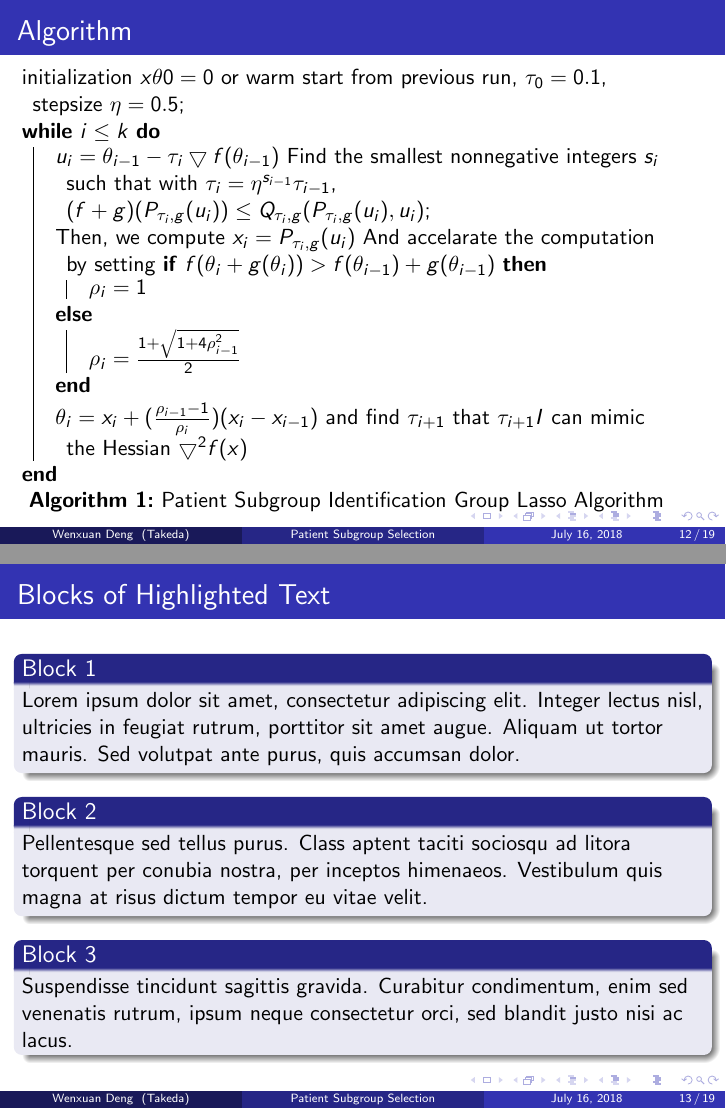
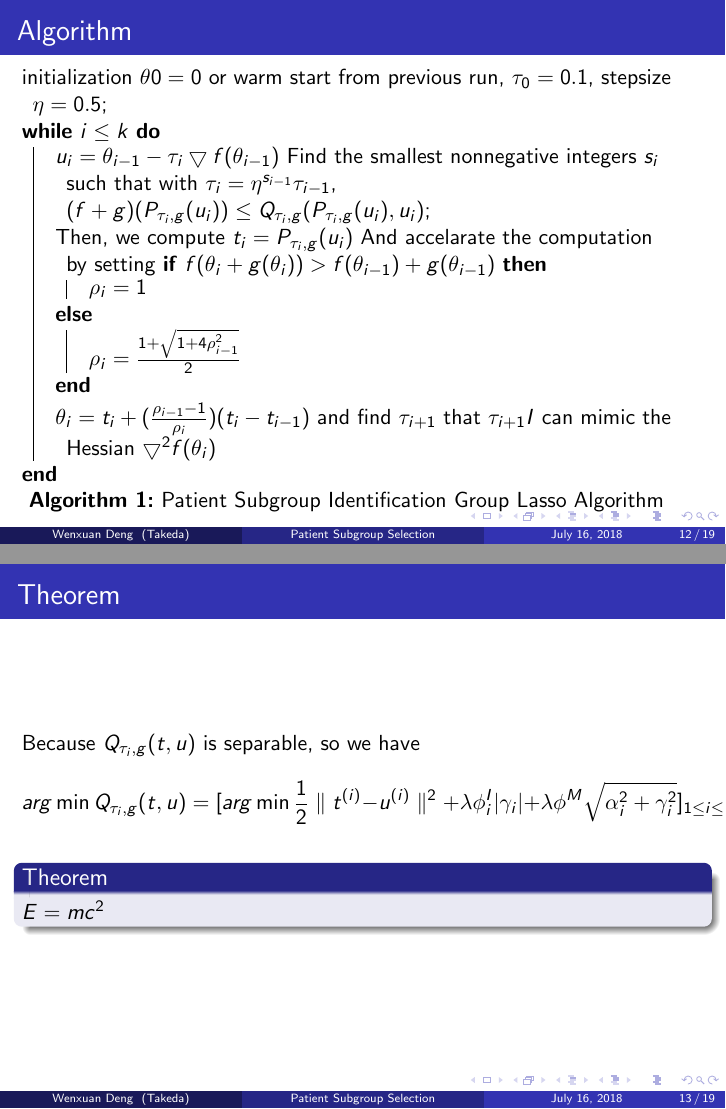
Before and after one commit to dengwx11/GroupLasso, LaTeX slides (manu & slides/presentation_1.tex): pages 12 and 13 of 19, joined at a grey line. Compiled offline with pdfLaTeX.

Commit message:
7.16 at work

```diff
--- a/manu & slides/presentation_1.tex
+++ b/manu & slides/presentation_1.tex
@@ -254,3 +252,5 @@ For convenience, we denote $P_{\tau_i,g}(u)=\tilde{x}$
+then the proximal operator is defined as $$\tilde{t}=arg\min Q_{\tau_i,g}(t,u)$$
+For convenience, we denote $P_{\tau_i,g}(u)=\tilde{t}$
 \end{block}
 Remark: Proximal operator is a point that compromises between minimizing $g$ and being near to $u$.
 \end{frame}
@@ -258,17 +258,17 @@ Remark: Proximal operator is a point that compromises between minimizing $g$ and
 \begin{frame}
 \frametitle{Algorithm}
 \begin{algorithm}[H]
- initialization $x\theta0=0$ or warm start from previous run, $\tau_0=0.1$, stepsize $\eta=0.5$\;
+ initialization $\theta0=0$ or warm start from previous run, $\tau_0=0.1$, stepsize $\eta=0.5$\;
  \While{$i\le k$}{
  $u_{i}=\theta_{i-1}-\tau_i \bigtriangledown f(\theta_{i-1})$
 Find the smallest nonnegative integers $s_i$ such that with $\tau_{i}=\eta^{s_{i-1}}\tau_{i-1}$, $(f+g)(P_{\tau_i,g}(u_i))\le  Q_{\tau_i,g}(P_{\tau_i,g}(u_i),u_i)$\;
-Then, we compute $x_{i}=P_{\tau_i,g}(u_i)$
+Then, we compute $t_{i}=P_{\tau_i,g}(u_i)$
 And accelarate the computation by setting
 \eIf{$f(\theta_{i}+g(\theta_i))>f(\theta_{i-1})+g(\theta_{i-1})$}{  $\rho_i=1$
    }{
    $\rho_i=\frac{1+\sqrt{1+4\rho_{i-1}^2}}{2}$
   }
-  $\theta_i=x_i+(\frac{\rho_{i-1}-1}{\rho_i})(x_i-x_{i-1})$ and find $\tau_{i+1}$ that $\tau_{i+1}I$ can mimic the Hessian $ \bigtriangledown^2f(x)$
+  $\theta_i=t_i+(\frac{\rho_{i-1}-1}{\rho_i})(t_i-t_{i-1})$ and find $\tau_{i+1}$ that $\tau_{i+1}I$ can mimic the Hessian $ \bigtriangledown^2f(\theta_i)$
  }
  \caption{Patient Subgroup Identification Group Lasso Algorithm}
 \end{algorithm}
@@ -278,6 +278,15 @@ And accelarate the computation by setting
 
 \subsection{Computation of Proximal Operator}
 
+\begin{frame}
+\frametitle{Computation of Proximal Operator}
+Because $Q_{\tau_i,g}(t,u)$ is separable, so we have $$arg\min Q_{\tau_i,g}(t,u) =[ arg\min \frac{1}{2}\parallel t^{(i)}-u^{(i)}\parallel^2+\lambda\phi_i^I|\gamma_i|+\lambda\phi^M\sqrt{\alpha_i^2+\gamma_i^2}]_{1\le i\le m }$$
+\frametitle{Theorem}
+\begin{theorem}[]
+$E = mc^2$
+\end{theorem}
+\end{frame}
+
 
 \section{Criteria}
 
@@ -285,24 +294,7 @@ And accelarate the computation by setting
 
 
 
-%------------------------------------------------
 
-\begin{frame}
-\frametitle{Blocks of Highlighted Text}
-\begin{block}{Block 1}
-Lorem ipsum dolor sit amet, consectetur adipiscing elit. Integer lectus nisl, ultricies in feugiat rutrum, porttitor sit amet augue. Aliquam ut tortor mauris. Sed volutpat ante purus, quis accumsan dolor.
-\end{block}
-
-\begin{block}{Block 2}
-Pellentesque sed tellus purus. Class aptent taciti sociosqu ad litora torquent per conubia nostra, per inceptos himenaeos. Vestibulum quis magna at risus dictum tempor eu vitae velit.
-\end{block}
-
-\begin{block}{Block 3}
-Suspendisse tincidunt sagittis gravida. Curabitur condimentum, enim sed venenatis rutrum, ipsum neque consectetur orci, sed blandit justo nisi ac lacus.
-\end{block}
-\end{frame}
-
-%------------------------------------------------
 
 \begin{frame}
 \frametitle{Multiple Columns}
```
Also changed, not shown: manu & slides/presentation_1.pdf, manu & slides/presentation_1.tex (6 more changed lines), 1 other file.
